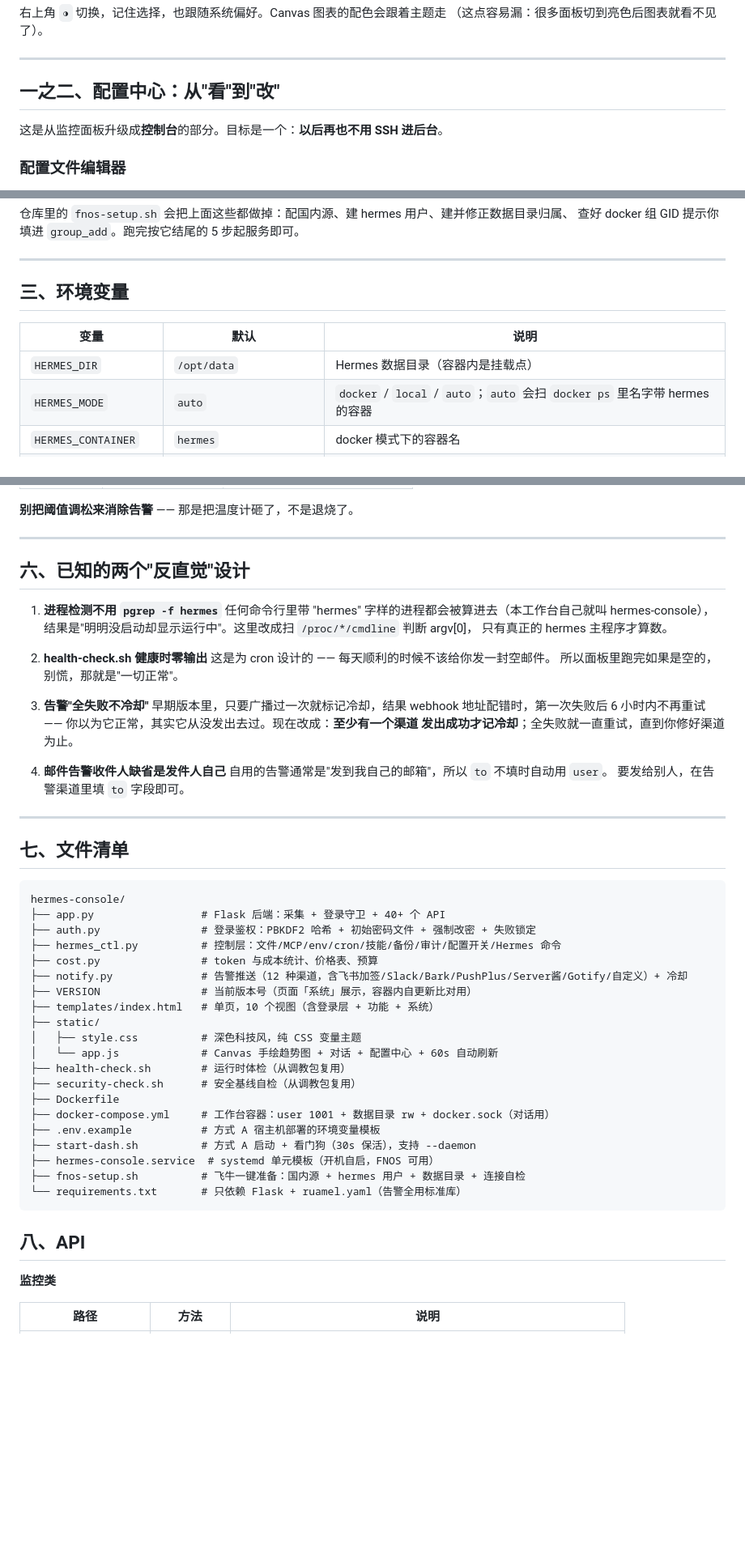
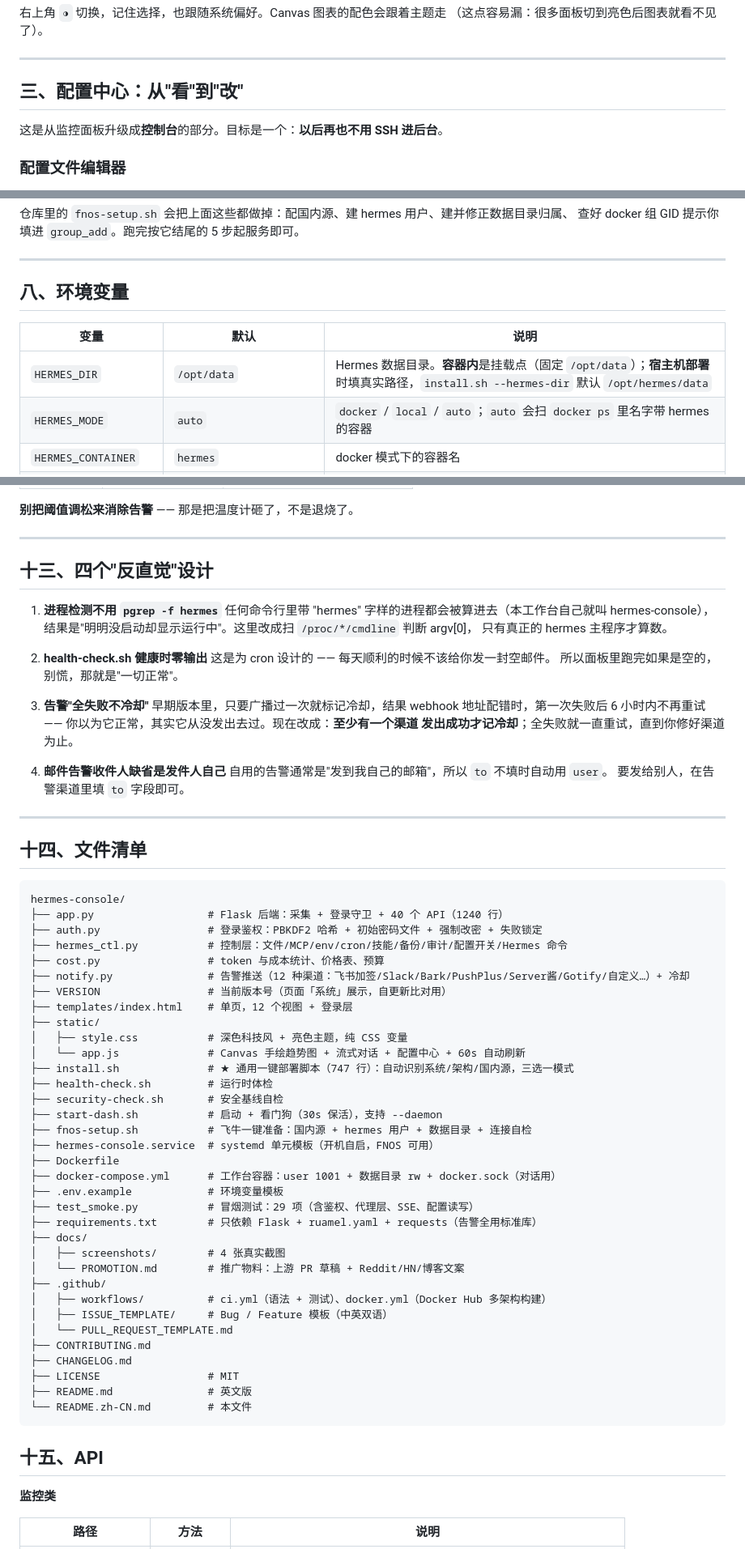
Before and after one commit to 136772/hermes-console, a Markdown page: README.zh-CN.md, 3 parts joined by grey strips. Shown at 81% size. Rendered like a GitHub page; blank space fills up the shorter version.

````diff
--- a/README.zh-CN.md
+++ b/README.zh-CN.md
@@ -148,7 +187,7 @@ python app.py
 
 ---
 
-## 一之二、配置中心：从"看"到"改"
+## 三、配置中心：从"看"到"改"
 
 这是从监控面板升级成**控制台**的部分。目标是一个：**以后再也不用 SSH 进后台**。
 
@@ -358,11 +397,11 @@ systemctl daemon-reload && systemctl enable --now hermes-console
 
 ---
 
-## 三、环境变量
+## 八、环境变量
 
 | 变量 | 默认 | 说明 |
 |---|---|---|
-| `HERMES_DIR` | `/opt/data` | Hermes 数据目录（容器内是挂载点） |
+| `HERMES_DIR` | `/opt/data` | Hermes 数据目录。**容器内**是挂载点（固定 `/opt/data`）；**宿主机部署**时填真实路径，`install.sh --hermes-dir` 默认 `/opt/hermes/data` |
 | `HERMES_MODE` | `auto` | `docker` / `local` / `auto`；`auto` 会扫 `docker ps` 里名字带 hermes 的容器 |
 | `HERMES_CONTAINER` | `hermes` | docker 模式下的容器名 |
 | `QUOTA_MB` | `10240` | 你给 Hermes 设的配额，用于算百分比和告警阈值 |
@@ -485,7 +524,7 @@ hermes dashboard --port 9119
 
 ---
 
-## 六、已知的两个"反直觉"设计
+## 十三、四个"反直觉"设计
 
 1. **进程检测不用 `pgrep -f hermes`**
    任何命令行里带 "hermes" 字样的进程都会被算进去（本工作台自己就叫 hermes-console），
@@ -507,32 +546,46 @@ hermes dashboard --port 9119
 
 ---
 
-## 七、文件清单
+## 十四、文件清单
 
 ```
 hermes-console/
-├── app.py                 # Flask 后端：采集 + 登录守卫 + 40+ 个 API
-├── auth.py                # 登录鉴权：PBKDF2 哈希 + 初始密码文件 + 强制改密 + 失败锁定
-├── hermes_ctl.py          # 控制层：文件/MCP/env/cron/技能/备份/审计/配置开关/Hermes 命令
-├── cost.py                # token 与成本统计、价格表、预算
-├── notify.py              # 告警推送（12 种渠道，含飞书加签/Slack/Bark/PushPlus/Server酱/Gotify/自定义）+ 冷却
-├── VERSION                # 当前版本号（页面「系统」展示，容器内自更新比对用）
-├── templates/index.html   # 单页，10 个视图（含登录层 + 功能 + 系统）
+├── app.py                  # Flask 后端：采集 + 登录守卫 + 40 个 API（1240 行）
+├── auth.py                 # 登录鉴权：PBKDF2 哈希 + 初始密码文件 + 强制改密 + 失败锁定
+├── hermes_ctl.py           # 控制层：文件/MCP/env/cron/技能/备份/审计/配置开关/Hermes 命令
+├── cost.py                 # token 与成本统计、价格表、预算
+├── notify.py               # 告警推送（12 种渠道：飞书加签/Slack/Bark/PushPlus/Server酱/Gotify/自定义…）+ 冷却
+├── VERSION                 # 当前版本号（页面「系统」展示，自更新比对用）
+├── templates/index.html    # 单页，12 个视图 + 登录层
 ├── static/
-│   ├── style.css          # 深色科技风，纯 CSS 变量主题
-│   └── app.js             # Canvas 手绘趋势图 + 对话 + 配置中心 + 60s 自动刷新
-├── health-check.sh        # 运行时体检（从调教包复用）
-├── security-check.sh      # 安全基线自检（从调教包复用）
+│   ├── style.css           # 深色科技风 + 亮色主题，纯 CSS 变量
+│   └── app.js              # Canvas 手绘趋势图 + 流式对话 + 配置中心 + 60s 自动刷新
+├── install.sh              # ★ 通用一键部署脚本（747 行）：自动识别系统/架构/国内源，三选一模式
+├── health-check.sh         # 运行时体检
+├── security-check.sh       # 安全基线自检
+├── start-dash.sh           # 启动 + 看门狗（30s 保活），支持 --daemon
+├── fnos-setup.sh           # 飞牛一键准备：国内源 + hermes 用户 + 数据目录 + 连接自检
+├── hermes-console.service  # systemd 单元模板（开机自启，FNOS 可用）
 ├── Dockerfile
-├── docker-compose.yml     # 工作台容器：user 1001 + 数据目录 rw + docker.sock（对话用）
-├── .env.example           # 方式 A 宿主机部署的环境变量模板
-├── start-dash.sh          # 方式 A 启动 + 看门狗（30s 保活），支持 --daemon
-├── hermes-console.service  # systemd 单元模板（开机自启，FNOS 可用）
-├── fnos-setup.sh          # 飞牛一键准备：国内源 + hermes 用户 + 数据目录 + 连接自检
-└── requirements.txt       # 只依赖 Flask + ruamel.yaml（告警全用标准库）
+├── docker-compose.yml      # 工作台容器：user 1001 + 数据目录 rw + docker.sock（对话用）
+├── .env.example            # 环境变量模板
+├── test_smoke.py           # 冒烟测试：29 项（含鉴权、代理层、SSE、配置读写）
+├── requirements.txt        # 只依赖 Flask + ruamel.yaml + requests（告警全用标准库）
+├── docs/
+│   ├── screenshots/        # 4 张真实截图
+│   └── PROMOTION.md        # 推广物料：上游 PR 草稿 + Reddit/HN/博客文案
+├── .github/
+│   ├── workflows/          # ci.yml（语法 + 测试）、docker.yml（Docker Hub 多架构构建）
+│   ├── ISSUE_TEMPLATE/     # Bug / Feature 模板（中英双语）
+│   └── PULL_REQUEST_TEMPLATE.md
+├── CONTRIBUTING.md
+├── CHANGELOG.md
+├── LICENSE                 # MIT
+├── README.md               # 英文版
+└── README.zh-CN.md         # 本文件
 ```
 
-## 八、API
+## 十五、API
 
 **监控类**
 
````
Also changed, not shown: other parts of README.zh-CN.md (+58 -16 lines), README.md (+35 -5 lines).
